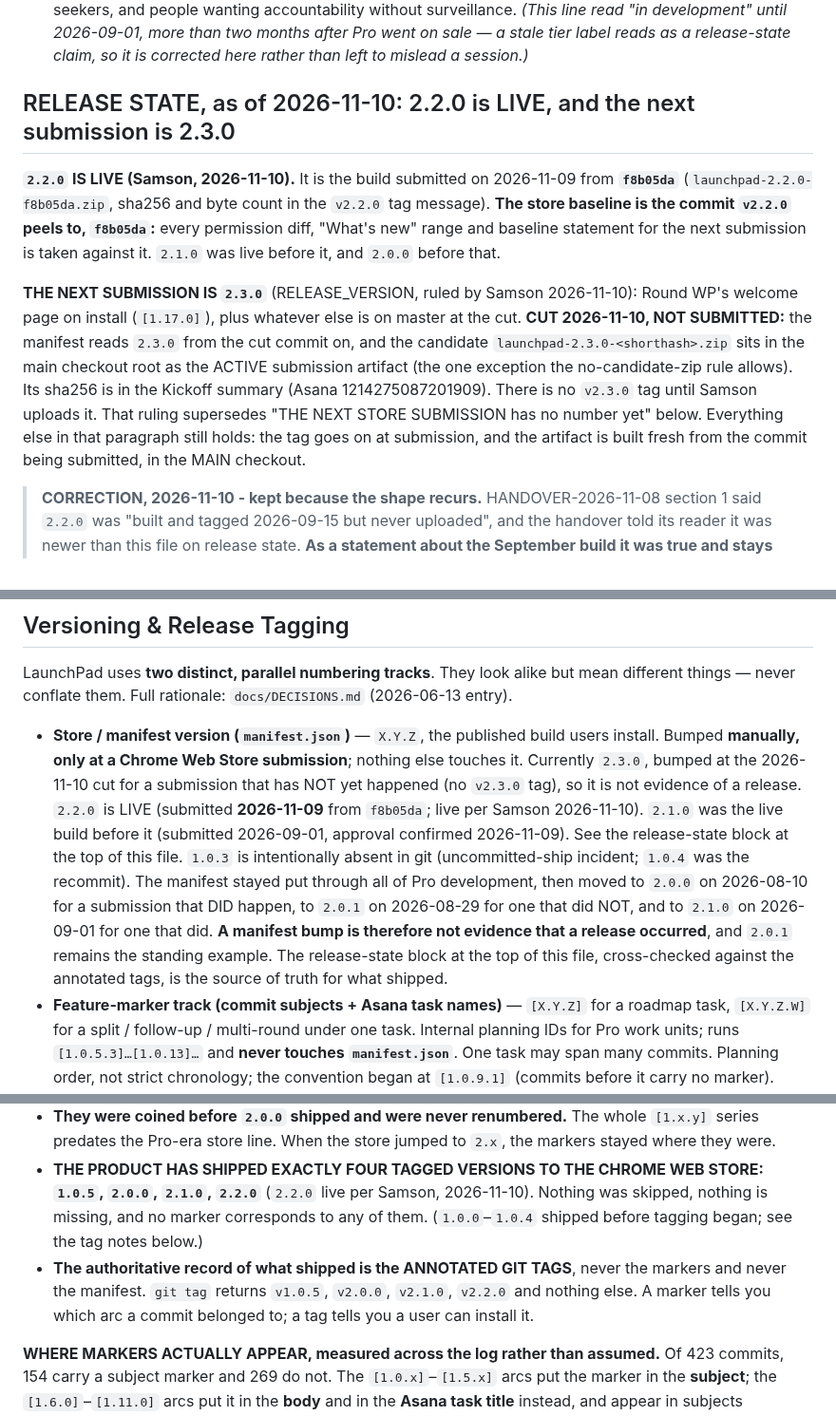
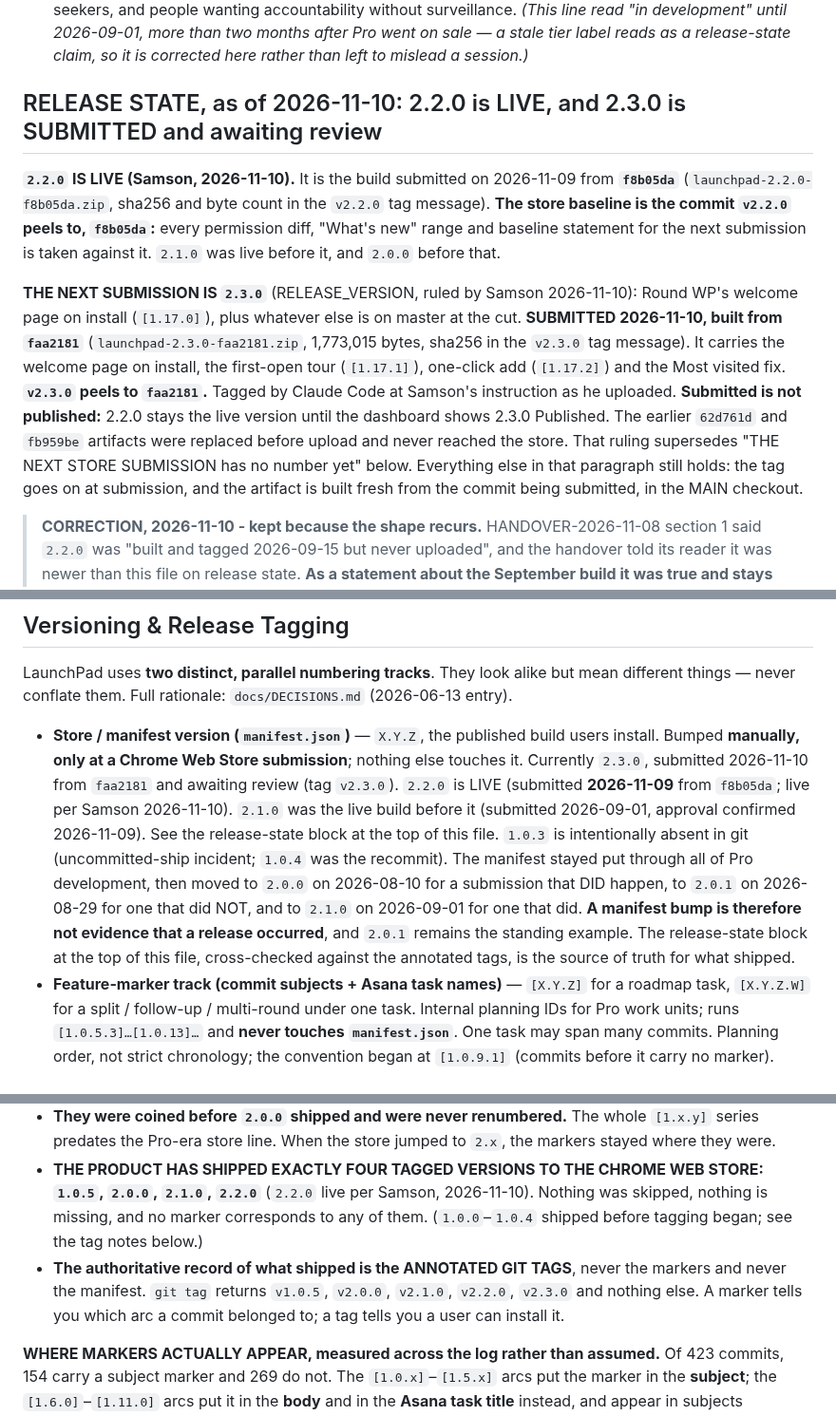
Before and after one commit to samson-cyber/launchpad, a Markdown page: CLAUDE.md, 3 parts joined by grey strips. Shown at 95% size. GitHub-like rendering.

Commit message:
docs: 2.3.0 submitted 2026-11-10 from faa2181; v2.3.0 applied at submission
Samson uploaded launchpad-2.3.0-faa2181.zip and asked Claude Code to apply
and push the tag. 2.2.0 stays live until the dashboard shows 2.3.0
Published.

Co-Authored-By: Claude Opus 5.5 <noreply@anthropic.com>

```diff
--- a/CLAUDE.md
+++ b/CLAUDE.md
@@ -11,11 +11,11 @@ LaunchPad is a Chrome extension that replaces Chrome's default new tab page with
 - **LaunchPad (free)** — Shipped on Chrome Web Store. Unlimited shortcuts, groups, drag-and-drop, session restore, history panel, wallpapers, backup/export. Privacy-first, all data local.
 - **LaunchPad Pro** — **Shipped and sold since v2.0.0 (2026-08-14)**, $4.99/month or $39/year with a 7-day no-card trial. Workspaces (Work/Personal) + task/goal system + tab time tracking + Day Recap + achievements. Positioned as a browser-based productivity companion for portfolio workers, deep-work seekers, and people wanting accountability without surveillance. *(This line read "in development" until 2026-09-01, more than two months after Pro went on sale — a stale tier label reads as a release-state claim, so it is corrected here rather than left to mislead a session.)*
 
-## RELEASE STATE, as of 2026-11-10: 2.2.0 is LIVE, and the next submission is 2.3.0
+## RELEASE STATE, as of 2026-11-10: 2.2.0 is LIVE, and 2.3.0 is SUBMITTED and awaiting review
 
 **`2.2.0` IS LIVE (Samson, 2026-11-10).** It is the build submitted on 2026-11-09 from **`f8b05da`** (`launchpad-2.2.0-f8b05da.zip`, sha256 and byte count in the `v2.2.0` tag message). **The store baseline is the commit `v2.2.0` peels to, `f8b05da`:** every permission diff, "What's new" range and baseline statement for the next submission is taken against it. `2.1.0` was live before it, and `2.0.0` before that.
 
-**THE NEXT SUBMISSION IS `2.3.0`** (RELEASE_VERSION, ruled by Samson 2026-11-10): Round WP's welcome page on install (`[1.17.0]`), plus whatever else is on master at the cut. **CUT 2026-11-10, NOT SUBMITTED:** the manifest reads `2.3.0` from the cut commit on, and the candidate `launchpad-2.3.0-<shorthash>.zip` sits in the main checkout root as the ACTIVE submission artifact (the one exception the no-candidate-zip rule allows). Its sha256 is in the Kickoff summary (Asana 1214275087201909). There is no `v2.3.0` tag until Samson uploads it. That ruling supersedes "THE NEXT STORE SUBMISSION has no number yet" below. Everything else in that paragraph still holds: the tag goes on at submission, and the artifact is built fresh from the commit being submitted, in the MAIN checkout.
+**THE NEXT SUBMISSION IS `2.3.0`** (RELEASE_VERSION, ruled by Samson 2026-11-10): Round WP's welcome page on install (`[1.17.0]`), plus whatever else is on master at the cut. **SUBMITTED 2026-11-10, built from `faa2181`** (`launchpad-2.3.0-faa2181.zip`, 1,773,015 bytes, sha256 in the `v2.3.0` tag message). It carries the welcome page on install, the first-open tour (`[1.17.1]`), one-click add (`[1.17.2]`) and the Most visited fix. **`v2.3.0` peels to `faa2181`.** Tagged by Claude Code at Samson's instruction as he uploaded. **Submitted is not published:** 2.2.0 stays the live version until the dashboard shows 2.3.0 Published. The earlier `62d761d` and `fb959be` artifacts were replaced before upload and never reached the store. That ruling supersedes "THE NEXT STORE SUBMISSION has no number yet" below. Everything else in that paragraph still holds: the tag goes on at submission, and the artifact is built fresh from the commit being submitted, in the MAIN checkout.
 
 > **CORRECTION, 2026-11-10 - kept because the shape recurs.** HANDOVER-2026-11-08 section 1 said `2.2.0` was "built and tagged 2026-09-15 but never uploaded", and the handover told its reader it was newer than this file on release state. **As a statement about the September build it was true and stays true:** the artifact built from `796c3fa` and tagged on `5c585ae` never reached the store. **As a statement about the store version `2.2.0` it is wrong:** a new `2.2.0`, built from `f8b05da` and submitted 2026-11-09, is the version users have. Samson's 2026-11-10 brief read the line the second way and called it wrong, and on that reading it is. **The lesson is the 2026-08-30 error in mirror image.** There, a fact about one release was written up as a fact about another. Here, a fact about one BUILD was read as a fact about a version NUMBER after the number had moved to a different build. Whenever release state is written down, name the build (its commit and artifact sha), never the number alone.
 
@@ -90,7 +90,7 @@ Other projects in the same dev root: `reelabs`, `condence-ai`, `exhale-health`,
 
 LaunchPad uses **two distinct, parallel numbering tracks**. They look alike but mean different things — never conflate them. Full rationale: `docs/DECISIONS.md` (2026-06-13 entry).
 
-- **Store / manifest version (`manifest.json`)** — `X.Y.Z`, the published build users install. Bumped **manually, only at a Chrome Web Store submission**; nothing else touches it. Currently `2.3.0`, bumped at the 2026-11-10 cut for a submission that has NOT yet happened (no `v2.3.0` tag), so it is not evidence of a release. `2.2.0` is LIVE (submitted **2026-11-09** from `f8b05da`; live per Samson 2026-11-10). `2.1.0` was the live build before it (submitted 2026-09-01, approval confirmed 2026-11-09). See the release-state block at the top of this file. `1.0.3` is intentionally absent in git (uncommitted-ship incident; `1.0.4` was the recommit). The manifest stayed put through all of Pro development, then moved to `2.0.0` on 2026-08-10 for a submission that DID happen, to `2.0.1` on 2026-08-29 for one that did NOT, and to `2.1.0` on 2026-09-01 for one that did. **A manifest bump is therefore not evidence that a release occurred**, and `2.0.1` remains the standing example. The release-state block at the top of this file, cross-checked against the annotated tags, is the source of truth for what shipped.
+- **Store / manifest version (`manifest.json`)** — `X.Y.Z`, the published build users install. Bumped **manually, only at a Chrome Web Store submission**; nothing else touches it. Currently `2.3.0`, submitted 2026-11-10 from `faa2181` and awaiting review (tag `v2.3.0`). `2.2.0` is LIVE (submitted **2026-11-09** from `f8b05da`; live per Samson 2026-11-10). `2.1.0` was the live build before it (submitted 2026-09-01, approval confirmed 2026-11-09). See the release-state block at the top of this file. `1.0.3` is intentionally absent in git (uncommitted-ship incident; `1.0.4` was the recommit). The manifest stayed put through all of Pro development, then moved to `2.0.0` on 2026-08-10 for a submission that DID happen, to `2.0.1` on 2026-08-29 for one that did NOT, and to `2.1.0` on 2026-09-01 for one that did. **A manifest bump is therefore not evidence that a release occurred**, and `2.0.1` remains the standing example. The release-state block at the top of this file, cross-checked against the annotated tags, is the source of truth for what shipped.
 - **Feature-marker track (commit subjects + Asana task names)** — `[X.Y.Z]` for a roadmap task, `[X.Y.Z.W]` for a split / follow-up / multi-round under one task. Internal planning IDs for Pro work units; runs `[1.0.5.3]…[1.0.13]…` and **never touches `manifest.json`**. One task may span many commits. Planning order, not strict chronology; the convention began at `[1.0.9.1]` (commits before it carry no marker).
 - **First Pro store release is a deliberate major bump to `2.0.0`**, permanently separating the store line (`2.x` = Pro era) from the `[1.x.y]` marker track (pre-empts the `[1.1.0]` Notes clash). Plain SemVer from `2.0.0` on.
 
@@ -99,7 +99,7 @@ LaunchPad uses **two distinct, parallel numbering tracks**. They look alike but
 - **A marker is a planning ID for one arc of work.** `[1.11.0]` is the **eleventh arc**, not version 1.11. `[1.5.0]` (Localization) and `[1.11.0]` (Launcher data) being open together is two arcs in flight, not two versions in flight — exactly as `[1.5.0]` paused at its R4/R5 boundary while later arcs ran.
 - **They were coined before `2.0.0` shipped and were never renumbered.** The whole `[1.x.y]` series predates the Pro-era store line. When the store jumped to `2.x`, the markers stayed where they were.
 - **THE PRODUCT HAS SHIPPED EXACTLY FOUR TAGGED VERSIONS TO THE CHROME WEB STORE: `1.0.5`, `2.0.0`, `2.1.0`, `2.2.0`** (`2.2.0` live per Samson, 2026-11-10). Nothing was skipped, nothing is missing, and no marker corresponds to any of them. (`1.0.0`–`1.0.4` shipped before tagging began; see the tag notes below.)
-- **The authoritative record of what shipped is the ANNOTATED GIT TAGS**, never the markers and never the manifest. `git tag` returns `v1.0.5`, `v2.0.0`, `v2.1.0`, `v2.2.0` and nothing else. A marker tells you which arc a commit belonged to; a tag tells you a user can install it.
+- **The authoritative record of what shipped is the ANNOTATED GIT TAGS**, never the markers and never the manifest. `git tag` returns `v1.0.5`, `v2.0.0`, `v2.1.0`, `v2.2.0`, `v2.3.0` and nothing else. A marker tells you which arc a commit belonged to; a tag tells you a user can install it.
 
 **WHERE MARKERS ACTUALLY APPEAR, measured across the log rather than assumed.** Of 423 commits, 154 carry a subject marker and 269 do not. The `[1.0.x]`–`[1.5.x]` arcs put the marker in the **subject**; the `[1.6.0]`–`[1.11.0]` arcs put it in the **body** and in the **Asana task title** instead, and appear in subjects essentially never (one `[1.10.0]` chore across six arcs). `[tooling]` and `[site]`, which the board uses, appear in **no** commit subject at all — they are Asana-side labels. The log also carries non-numeric markers the convention above does not mention (`[Tasks]`, `[Trash]`, `[Experience]`, `[Dev Tooling]`, `[R3]`), and three spellings of one arc (`[2.1]`, `[2.1.0]`, `[2.1.1]`). **This is recorded, not corrected.**
 
```
